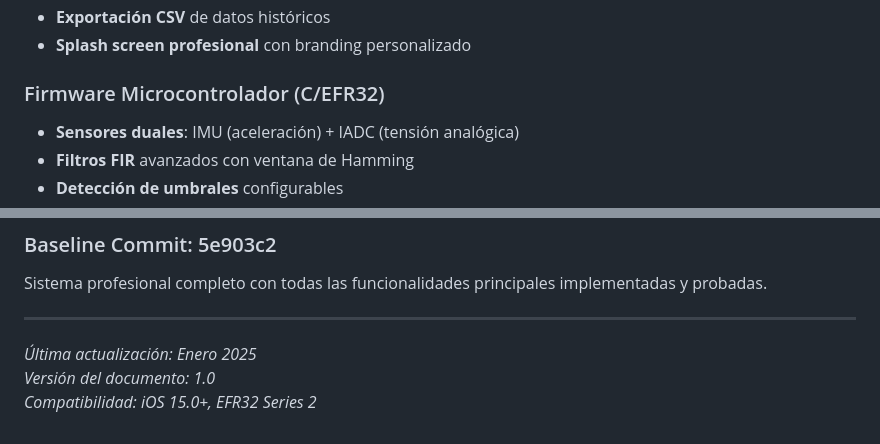
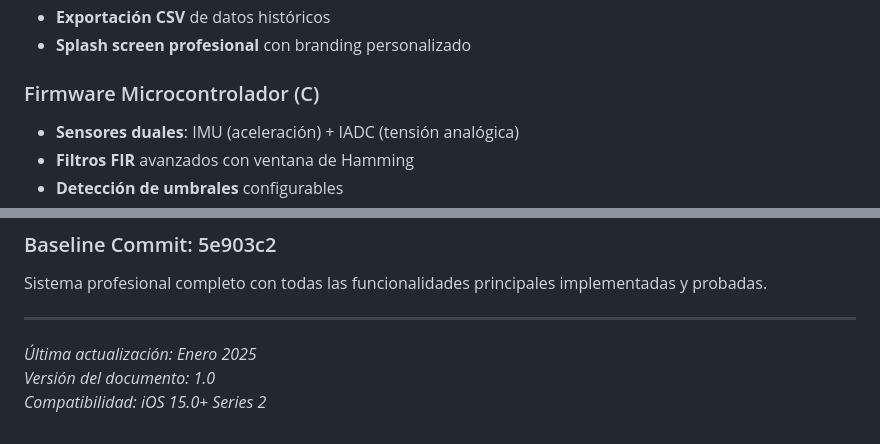
Before and after one commit to joeheinz/Tensosense-App, a Markdown page: README.md, 2 parts joined by grey strips. Drawn GitHub-style.

```diff
--- a/README.md
+++ b/README.md
@@ -20,7 +20,7 @@ Tensosense-App es una solución completa de monitoreo de sensores en tiempo real
 - **Exportación CSV** de datos históricos
 - **Splash screen profesional** con branding personalizado
 
-### Firmware Microcontrolador (C/EFR32)
+### Firmware Microcontrolador (C)
 - **Sensores duales**: IMU (aceleración) + IADC (tensión analógica)
 - **Filtros FIR** avanzados con ventana de Hamming
 - **Detección de umbrales** configurables
@@ -378,4 +378,4 @@ Sistema profesional completo con todas las funcionalidades principales implement
 
 *Última actualización: Enero 2025*
 *Versión del documento: 1.0*
-*Compatibilidad: iOS 15.0+, EFR32 Series 2*
+*Compatibilidad: iOS 15.0+ Series 2*
```
